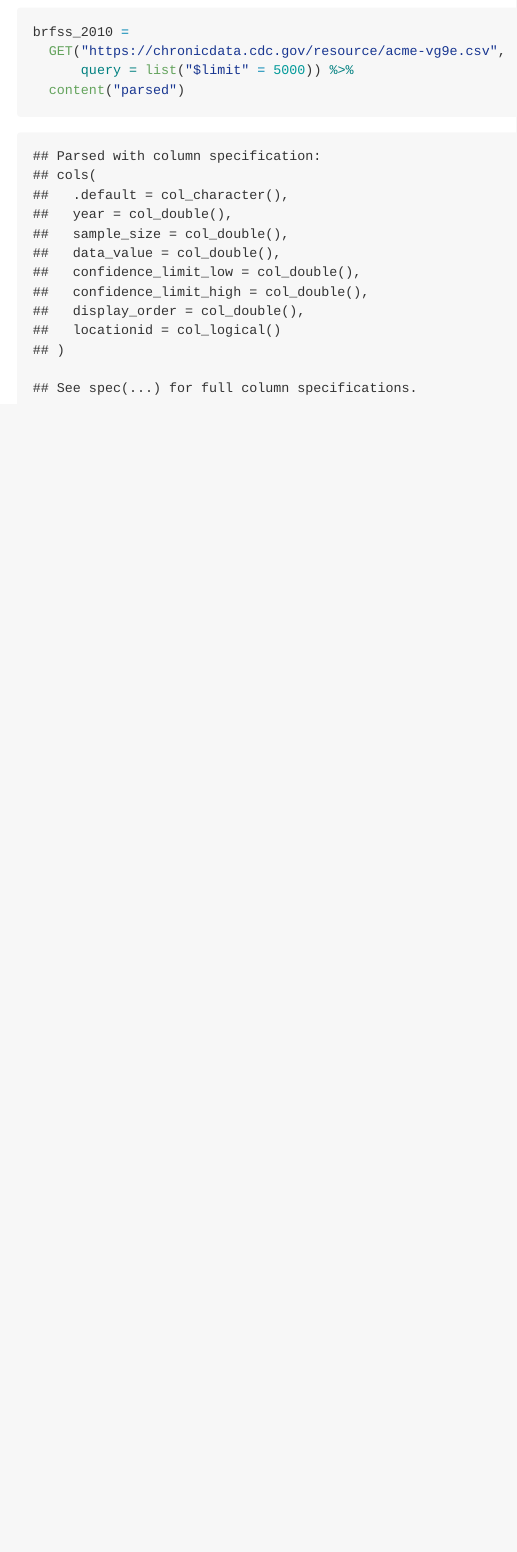
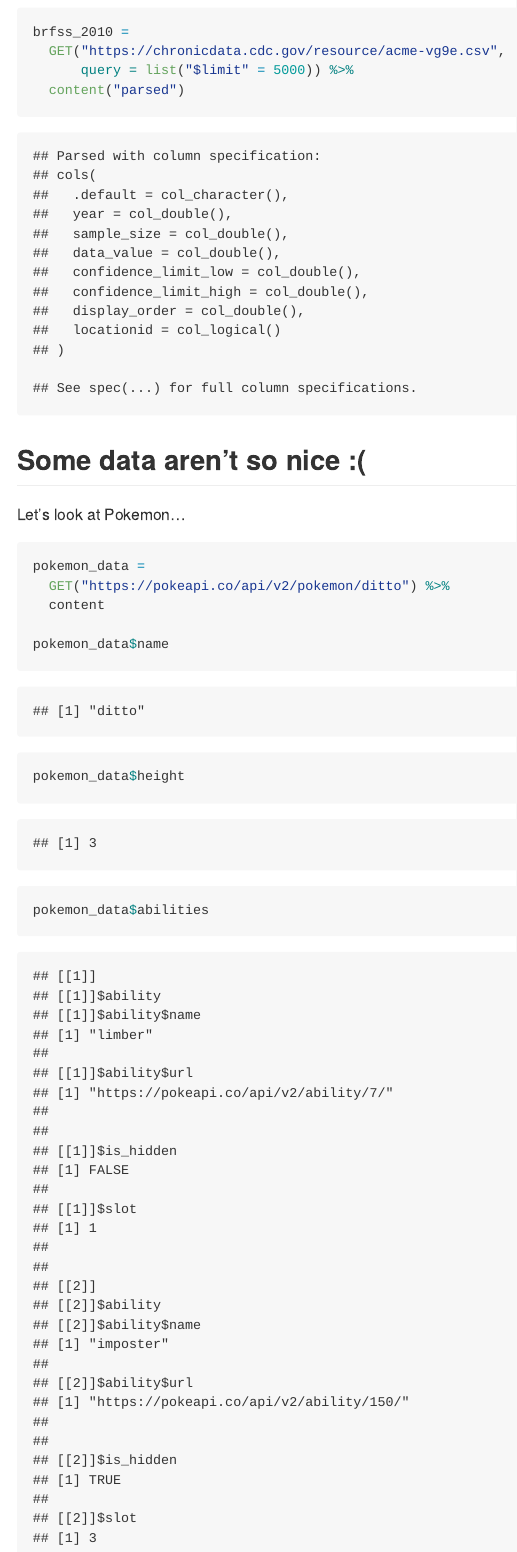
Before and after one commit to MeganMarziali/data_wrangling_ii, an R Markdown document (reading_data.Rmd): the page in a window 1100 px wide, from 2700 px down. The pictures show the output file reading_data.md that the author committed with the source, drawn offline in the style of GitHub; long lines of code are wrapped.

Commit message:
pokemon data

````diff
--- a/reading_data.Rmd
+++ b/reading_data.Rmd
@@ -93,3 +93,17 @@ brfss_2010 =
       query = list("$limit" = 5000)) %>%
   content("parsed")
 ```
+
+## Some data aren't so nice :(
+
+Let's look at Pokemon...
+
+```{r}
+pokemon_data =
+  GET("https://pokeapi.co/api/v2/pokemon/ditto") %>%
+  content
+
+pokemon_data$name
+pokemon_data$height
+pokemon_data$abilities
+```
````
Also changed, not shown: reading_data.md.
